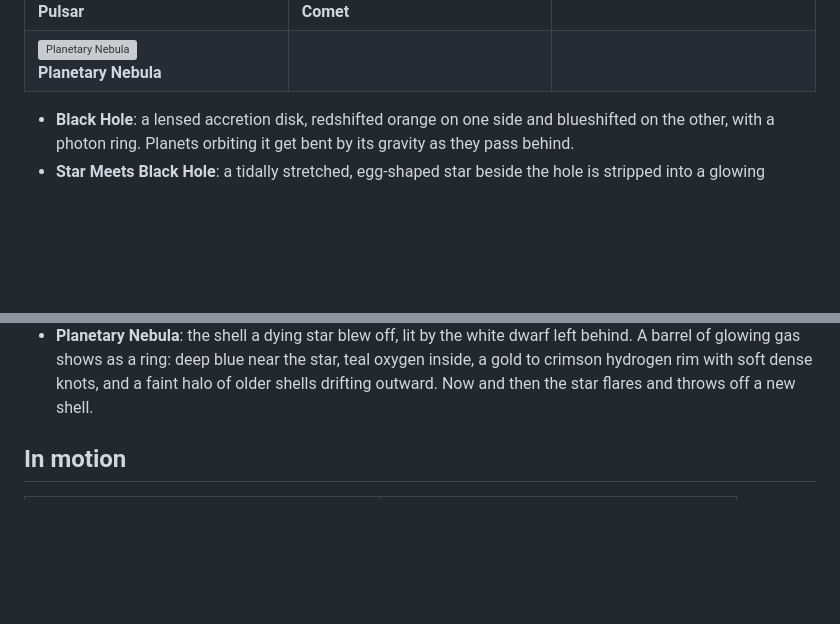
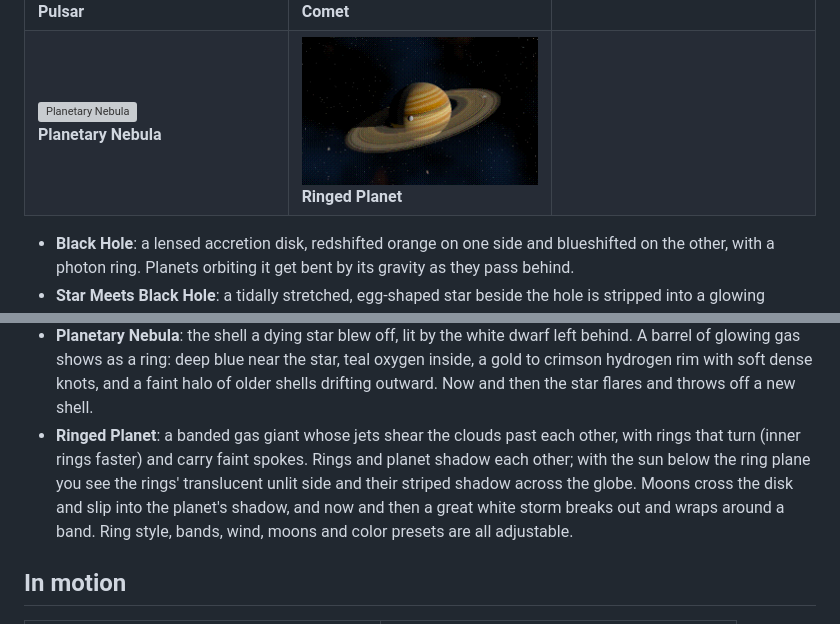
Before and after one commit to narrowstacks/deep-field, a Markdown page: README.md, 2 parts joined by grey strips. Drawn GitHub-style; pictures changed too: docs/media/gallery/ringedPlanet.png (added); blank space fills up the shorter version; grey boxes are pictures that could not be loaded.

Commit message:
Ringed Planet scene: a banded gas giant with shadowing rings, spokes, moons and white storms, plus ring, band, moon and color options

```diff
--- a/README.md
+++ b/README.md
@@ -38,7 +38,7 @@ Requires macOS 14 or later.
   </tr>
   <tr>
     <td><img src="docs/media/gallery/planetaryNebula.png" alt="Planetary Nebula"><br><b>Planetary Nebula</b></td>
-    <td></td>
+    <td><img src="docs/media/gallery/ringedPlanet.png" alt="Ringed Planet"><br><b>Ringed Planet</b></td>
     <td></td>
   </tr>
 </table>
@@ -66,6 +66,12 @@ Requires macOS 14 or later.
   barrel of glowing gas shows as a ring: deep blue near the star, teal oxygen inside, a gold to
   crimson hydrogen rim with soft dense knots, and a faint halo of older shells drifting outward.
   Now and then the star flares and throws off a new shell.
+- **Ringed Planet**: a banded gas giant whose jets shear the clouds past each other, with rings
+  that turn (inner rings faster) and carry faint spokes. Rings and planet shadow each other; with
+  the sun below the ring plane you see the rings' translucent unlit side and their striped shadow
+  across the globe. Moons cross the disk and slip into the planet's shadow, and now and then a
+  great white storm breaks out and wraps around a band. Ring style, bands, wind, moons and color
+  presets are all adjustable.
 
 ## In motion
 
```
Also changed, not shown: 17 other files.
